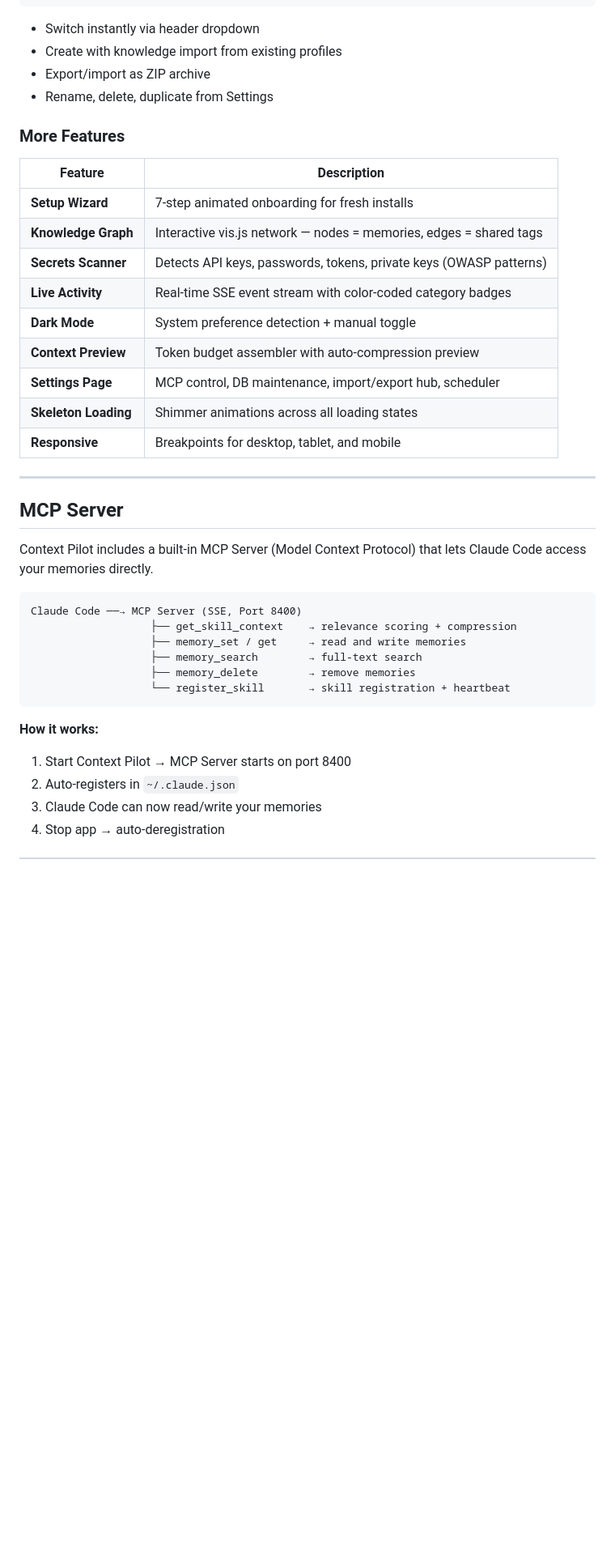
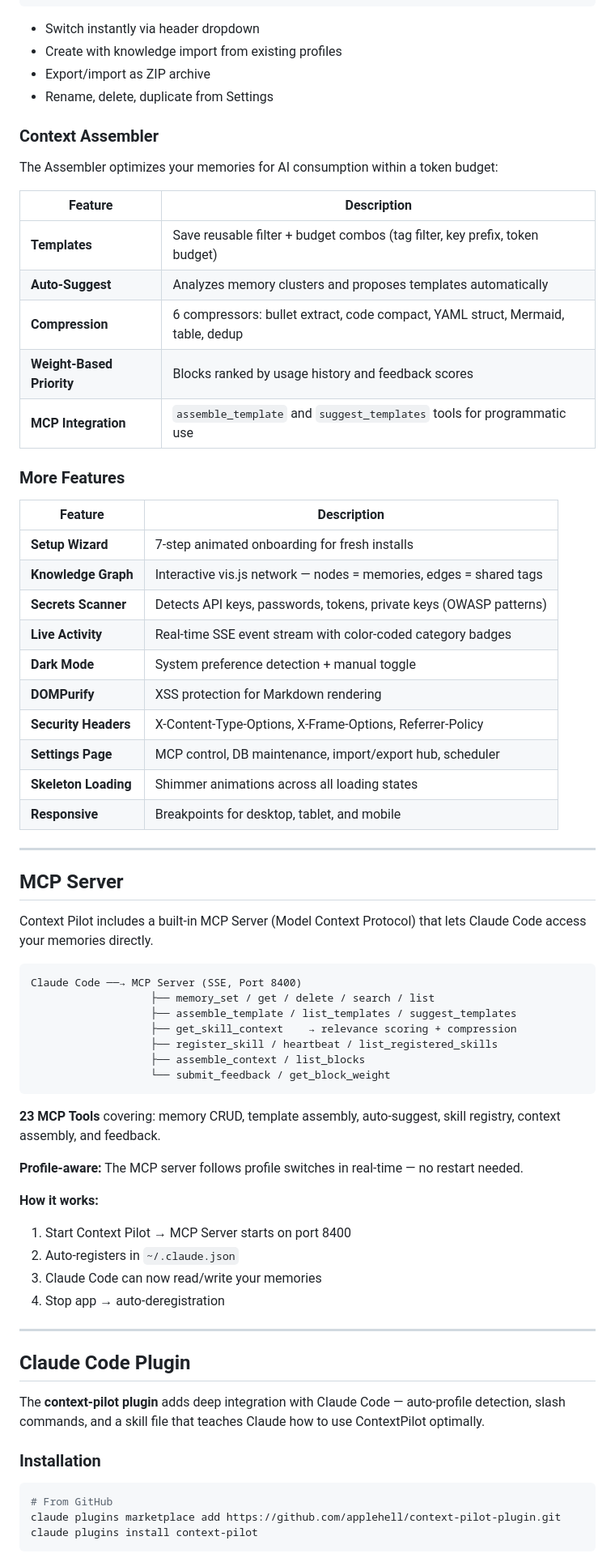
Before and after one commit to applehell/contextpilot, a Markdown page: README.md, the part around one of its changes. Shown at 81% size. Drawn GitHub-style; blank space fills up the shorter version.

````diff
--- a/README.md
+++ b/README.md
@@ -149,6 +164,18 @@ profiles/{name}/
 - Export/import as ZIP archive
 - Rename, delete, duplicate from Settings
 
+### Context Assembler
+
+The Assembler optimizes your memories for AI consumption within a token budget:
+
+| Feature | Description |
+|---|---|
+| **Templates** | Save reusable filter + budget combos (tag filter, key prefix, token budget) |
+| **Auto-Suggest** | Analyzes memory clusters and proposes templates automatically |
+| **Compression** | 6 compressors: bullet extract, code compact, YAML struct, Mermaid, table, dedup |
+| **Weight-Based Priority** | Blocks ranked by usage history and feedback scores |
+| **MCP Integration** | `assemble_template` and `suggest_templates` tools for programmatic use |
+
 ### More Features
 
 | Feature | Description |
@@ -158,7 +185,8 @@ profiles/{name}/
 | **Secrets Scanner** | Detects API keys, passwords, tokens, private keys (OWASP patterns) |
 | **Live Activity** | Real-time SSE event stream with color-coded category badges |
 | **Dark Mode** | System preference detection + manual toggle |
-| **Context Preview** | Token budget assembler with auto-compression preview |
+| **DOMPurify** | XSS protection for Markdown rendering |
+| **Security Headers** | X-Content-Type-Options, X-Frame-Options, Referrer-Policy |
 | **Settings Page** | MCP control, DB maintenance, import/export hub, scheduler |
 | **Skeleton Loading** | Shimmer animations across all loading states |
 | **Responsive** | Breakpoints for desktop, tablet, and mobile |
@@ -171,15 +199,35 @@ Context Pilot includes a built-in MCP Server (Model Context Protocol) that lets
 
 ```
 Claude Code ──→ MCP Server (SSE, Port 8400)
+                   ├── memory_set / get / delete / search / list
+                   ├── assemble_template / list_templates / suggest_templates
                    ├── get_skill_context    → relevance scoring + compression
-                   ├── memory_set / get     → read and write memories
-                   ├── memory_search        → full-text search
-                   ├── memory_delete        → remove memories
-                   └── register_skill       → skill registration + heartbeat
+                   ├── register_skill / heartbeat / list_registered_skills
+                   ├── assemble_context / list_blocks
+                   └── submit_feedback / get_block_weight
 ```
+
+**23 MCP Tools** covering: memory CRUD, template assembly, auto-suggest, skill registry, context assembly, and feedback.
+
+**Profile-aware:** The MCP server follows profile switches in real-time — no restart needed.
 
 **How it works:**
 1. Start Context Pilot → MCP Server starts on port 8400
 2. Auto-registers in `~/.claude.json`
 3. Claude Code can now read/write your memories
 4. Stop app → auto-deregistration
+
+---
+
+## Claude Code Plugin
+
+The **context-pilot plugin** adds deep integration with Claude Code — auto-profile detection, slash commands, and a skill file that teaches Claude how to use ContextPilot optimally.
+
+### Installation
+
+```bash
+# From GitHub
+claude plugins marketplace add https://github.com/applehell/context-pilot-plugin.git
+claude plugins install context-pilot
+```
+
````
Also changed, not shown: other parts of README.md (+123 -32 lines).
